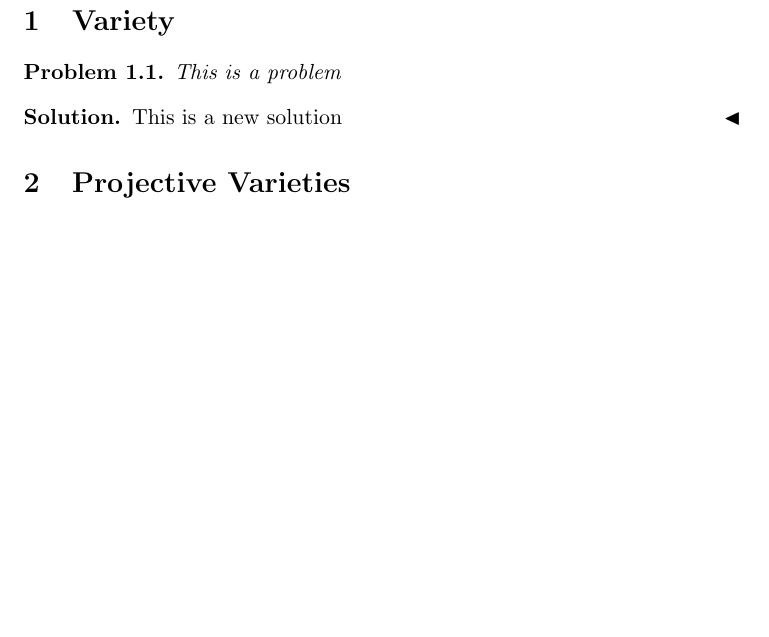
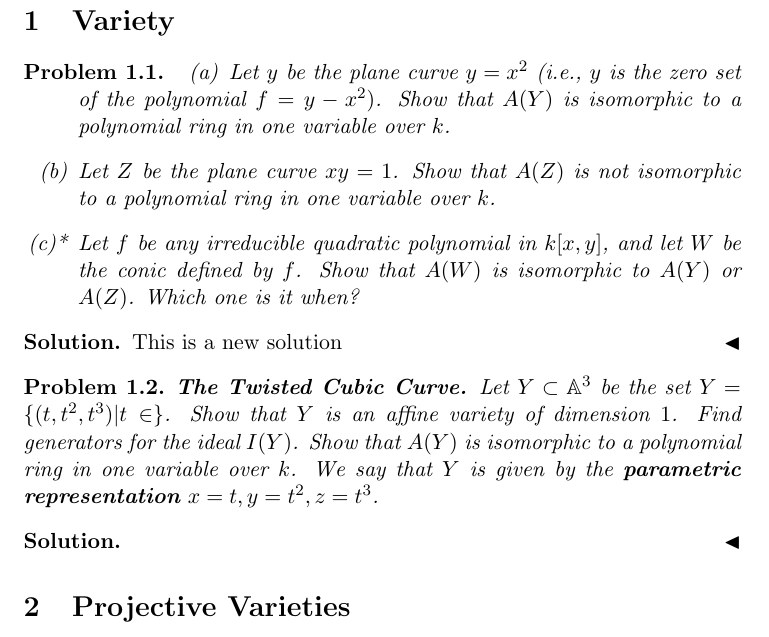
Before and after one commit to Axure/Algebraic-Geometry, a LaTeX document (Hartshorne/Chapter_1.tex): part of the page, cut so that both start at the same text, the shorter picture padded with empty space. Compiled offline with pdfLaTeX.

Commit message:
Have typed two problems 1.1 and 1.2 as an example.

```diff
--- a/Hartshorne/Chapter_1.tex
+++ b/Hartshorne/Chapter_1.tex
@@ -19,9 +19,21 @@
 \section{Variety}
 
 \begin{problem}
-This is a problem
+\begin{itemize}
+\item[(a)] Let $y$ be the plane curve $y = x^2$ (i.e., $y$ is the zero set of the polynomial $f = y - x^2)$. Show that $A(Y)$ is isomorphic to a polynomial ring in one variable over $k$.
+\item[(b)] Let $Z$ be the plane curve $xy=1$. Show that $A(Z)$ is not isomorphic to a polynomial ring in one variable over $k$.
+\item[(c)*] Let $f$ be any irreducible quadratic polynomial in $k[x,y]$, and let $W$ be the conic defined by $f$. Show that $A(W)$ is isomorphic to $A(Y)$ or $A(Z)$. Which one is it when?
+\end{itemize}
 \begin{solution}
 This is a new solution
+\end{solution}
+\end{problem}
+
+\begin{problem}
+\textbf{The Twisted Cubic Curve.} Let $Y\subset \mathbb{A}^3$ be the set $Y=\{(t,t^2,t^3)|t\in\}$. Show that $Y$ is an affine variety of dimension $1$. Find generators for the ideal $I(Y)$. Show that $A(Y)$ is isomorphic to a polynomial ring in one variable over $k$. We say that $Y$ is given by the \textbf{parametric representation} $x=t, y=t^2, z=t^3$.
+\begin{solution}
+
+
 \end{solution}
 \end{problem}
 
```
Also changed, not shown: Hartshorne/Chapter_1.pdf.
